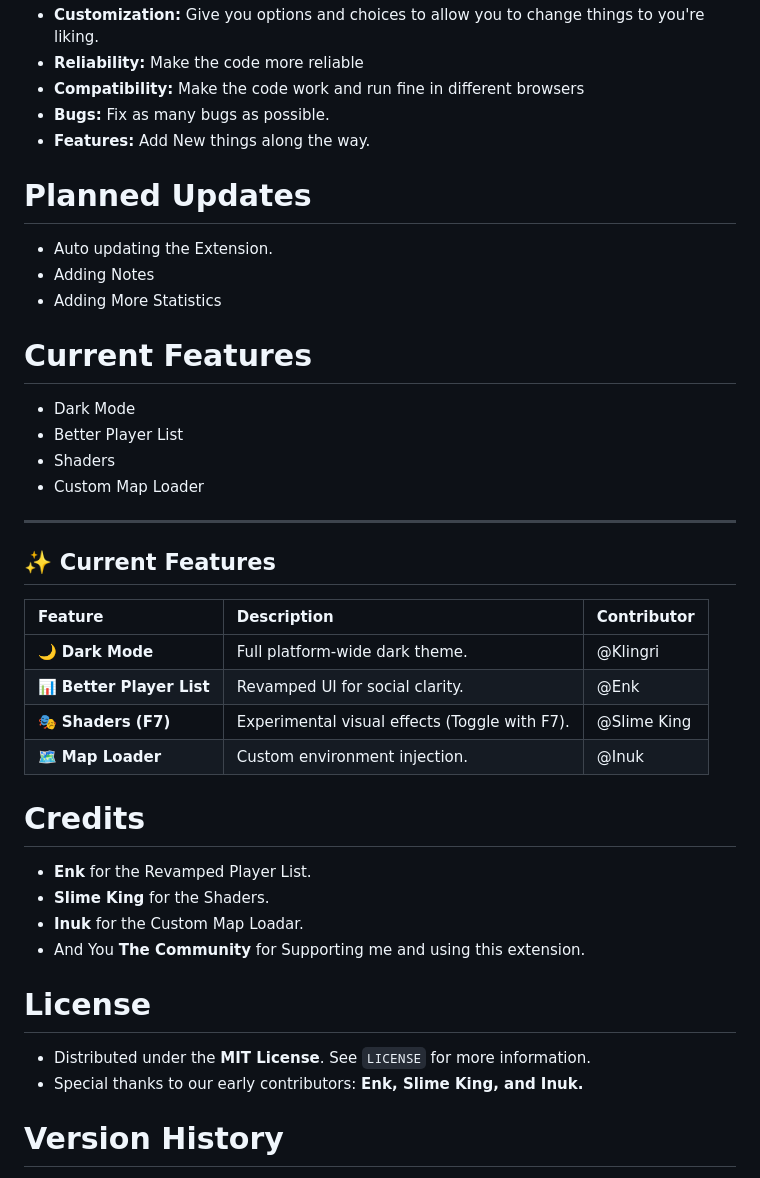
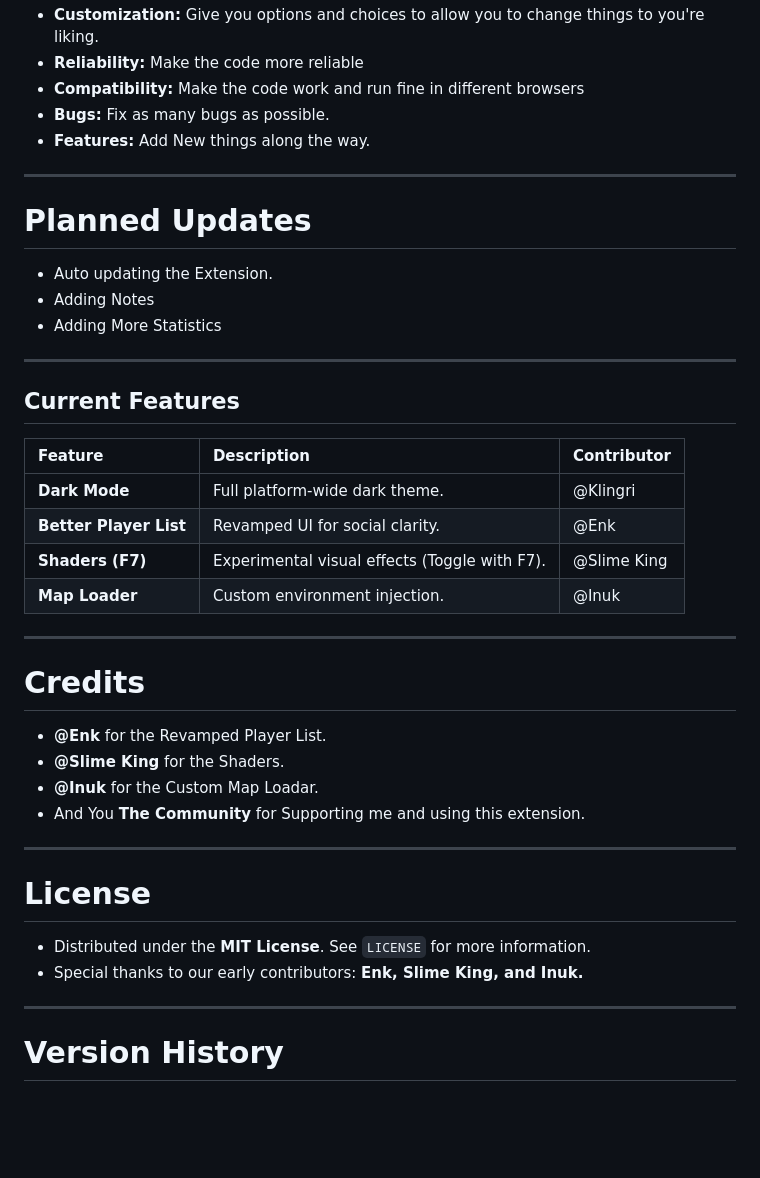
Before and after one commit to Klingri/Vortex.Plus, a Markdown page: README.md, the part around one of its changes. Drawn GitHub-style; blank space fills up the shorter version.

```diff
--- a/README.md
+++ b/README.md
@@ -44,36 +53,38 @@ It only has dark mode and shaders for now, and it's in the very early stages of
 - **Bugs:** Fix as many bugs as possible.
 - **Features:** Add New things along the way.
 
+---
+
 # Planned Updates
 - Auto updating the Extension.
 - Adding Notes
 - Adding More Statistics
 
-# Current Features
-- Dark Mode
-- Better Player List
-- Shaders
-- Custom Map Loader
+---
+
+## Current Features
+| Feature | Description | Contributor |
+| :--- | :--- | :--- |
+| **Dark Mode** | Full platform-wide dark theme. | @Klingri |
+| **Better Player List** | Revamped UI for social clarity. | @Enk |
+| **Shaders (F7)** | Experimental visual effects (Toggle with F7). | @Slime King |
+| **Map Loader** | Custom environment injection. | @Inuk |
 
 ---
 
-## ✨ Current Features
-| Feature | Description | Contributor |
-| :--- | :--- | :--- |
-| 🌙 **Dark Mode** | Full platform-wide dark theme. | @Klingri |
-| 📊 **Better Player List** | Revamped UI for social clarity. | @Enk |
-| 🎭 **Shaders (F7)** | Experimental visual effects (Toggle with F7). | @Slime King |
-| 🗺️ **Map Loader** | Custom environment injection. | @Inuk |
+# Credits
+- **@Enk** for the Revamped Player List.
+- **@Slime King** for the Shaders.
+-  **@Inuk** for the Custom Map Loadar.
+- And You **The Community** for Supporting me and using this extension.
 
-# Credits
-- **Enk** for the Revamped Player List.
-- **Slime King** for the Shaders.
--  **Inuk** for the Custom Map Loadar.
-- And You **The Community** for Supporting me and using this extension.
+---
 
 # License
 - Distributed under the **MIT License**. See `LICENSE` for more information.
 - Special thanks to our early contributors: **Enk, Slime King, and Inuk.**
+
+---
 
 # Version History
 - Version 1.0 (05.05.2026) Initial release, only Dark Mode is present.
```
Also changed, not shown: other parts of README.md (+12 -3 lines).
